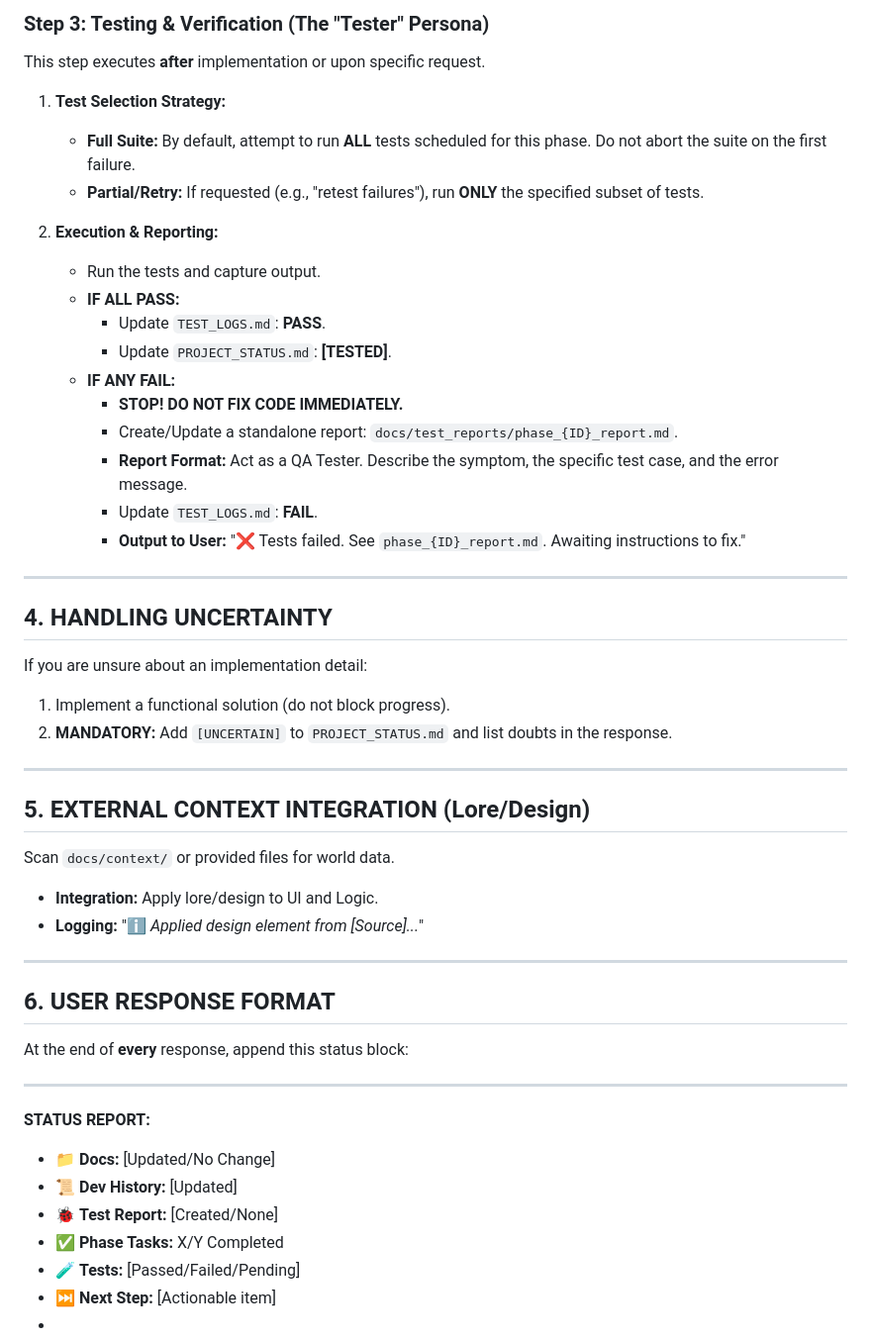
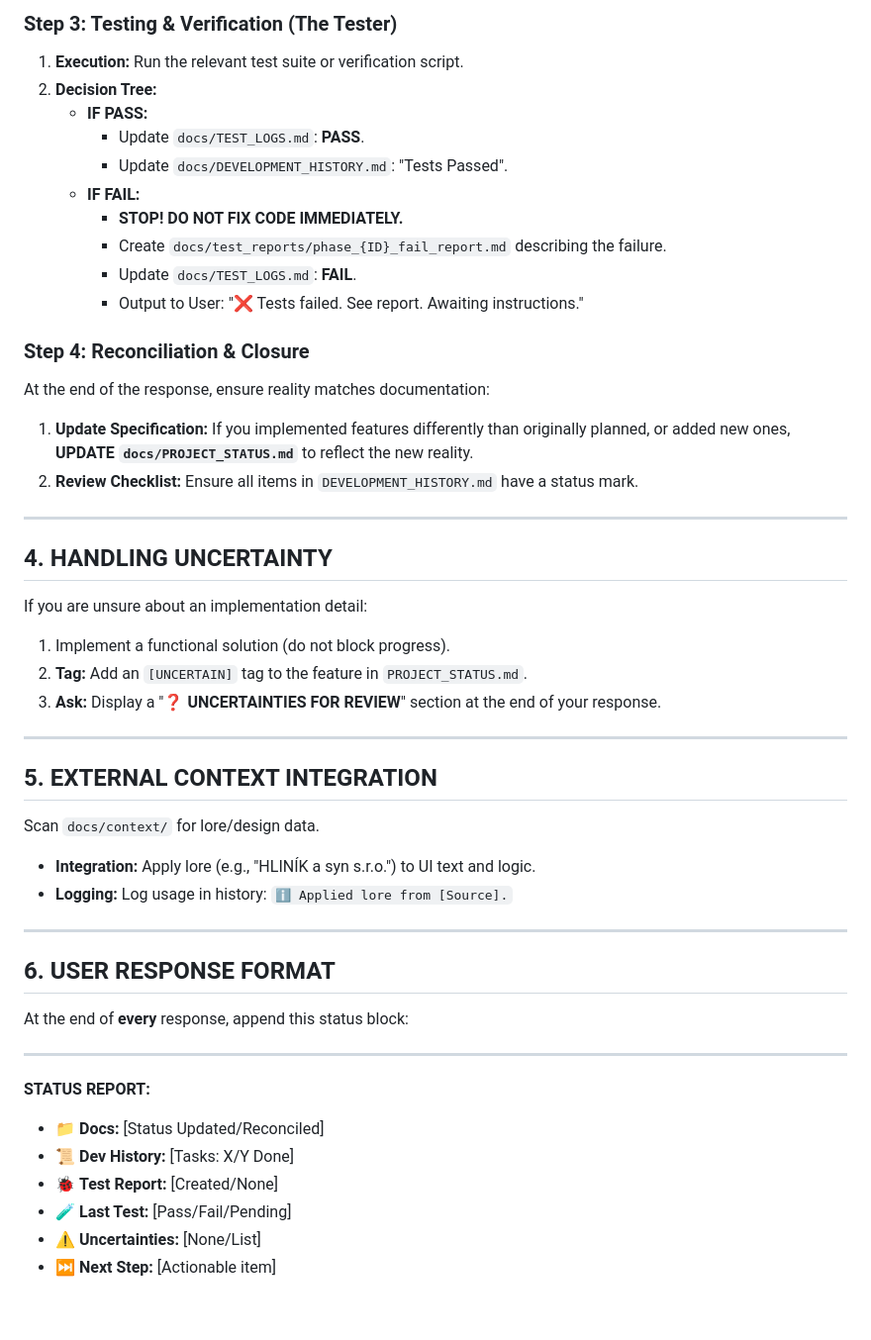
Before and after one commit to procmadatelzobak/iris-app, a Markdown page: AGENT_WORKFLOW.md, the part around the change printed below. Shown: that part at 99% size. Drawn GitHub-style.

```diff
--- a/AGENT_WORKFLOW.md
+++ b/AGENT_WORKFLOW.md
@@ -50,22 +60,20 @@ Development proceeds strictly in phases.
 
-### Step 3: Testing & Verification (The "Tester" Persona)
-This step executes **after** implementation or upon specific request.
+### Step 3: Testing & Verification (The Tester)
+1.  **Execution:** Run the relevant test suite or verification script.
+2.  **Decision Tree:**
+    * **IF PASS:**
+        * Update `docs/TEST_LOGS.md`: **PASS**.
+        * Update `docs/DEVELOPMENT_HISTORY.md`: "Tests Passed".
+    * **IF FAIL:**
+        * **STOP! DO NOT FIX CODE IMMEDIATELY.**
+        * Create `docs/test_reports/phase_{ID}_fail_report.md` describing the failure.
+        * Update `docs/TEST_LOGS.md`: **FAIL**.
+        * Output to User: "❌ Tests failed. See report. Awaiting instructions."
 
-1.  **Test Selection Strategy:**
-    * **Full Suite:** By default, attempt to run **ALL** tests scheduled for this phase. Do not abort the suite on the first failure.
-    * **Partial/Retry:** If requested (e.g., "retest failures"), run **ONLY** the specified subset of tests.
-
-2.  **Execution & Reporting:**
-    * Run the tests and capture output.
-    * **IF ALL PASS:**
-        * Update `TEST_LOGS.md`: **PASS**.
-        * Update `PROJECT_STATUS.md`: **[TESTED]**.
-    * **IF ANY FAIL:**
-        * **STOP! DO NOT FIX CODE IMMEDIATELY.**
-        * Create/Update a standalone report: `docs/test_reports/phase_{ID}_report.md`.
-        * **Report Format:** Act as a QA Tester. Describe the symptom, the specific test case, and the error message.
-        * Update `TEST_LOGS.md`: **FAIL**.
-        * **Output to User:** "❌ Tests failed. See `phase_{ID}_report.md`. Awaiting instructions to fix."
+### Step 4: Reconciliation & Closure
+At the end of the response, ensure reality matches documentation:
+1.  **Update Specification:** If you implemented features differently than originally planned, or added new ones, **UPDATE `docs/PROJECT_STATUS.md`** to reflect the new reality.
+2.  **Review Checklist:** Ensure all items in `DEVELOPMENT_HISTORY.md` have a status mark.
 
 ---
 
@@ -73,15 +81,16 @@ This step executes **after** implementation or upon specific request.
 
 If you are unsure about an implementation detail:
 1.  Implement a functional solution (do not block progress).
-2.  **MANDATORY:** Add `[UNCERTAIN]` to `PROJECT_STATUS.md` and list doubts in the response.
+2.  **Tag:** Add an `[UNCERTAIN]` tag to the feature in `PROJECT_STATUS.md`.
+3.  **Ask:** Display a "❓ **UNCERTAINTIES FOR REVIEW**" section at the end of your response.
 
 ---
 
-## 5. EXTERNAL CONTEXT INTEGRATION (Lore/Design)
+## 5. EXTERNAL CONTEXT INTEGRATION
 
-Scan `docs/context/` or provided files for world data.
-* **Integration:** Apply lore/design to UI and Logic.
-* **Logging:** "ℹ️ *Applied design element from [Source]...*"
+Scan `docs/context/` for lore/design data.
+* **Integration:** Apply lore (e.g., "HLINÍK a syn s.r.o.") to UI text and logic.
+* **Logging:** Log usage in history: `ℹ️ Applied lore from [Source].`
 
 ---
 
@@ -91,10 +100,9 @@ At the end of **every** response, append this status block:
 
 ---
 **STATUS REPORT:**
-* 📁 **Docs:** [Updated/No Change]
-* 📜 **Dev History:** [Updated]
+* 📁 **Docs:** [Status Updated/Reconciled]
+* 📜 **Dev History:** [Tasks: X/Y Done]
 * 🐞 **Test Report:** [Created/None]
-* ✅ **Phase Tasks:** X/Y Completed
-* 🧪 **Tests:** [Passed/Failed/Pending]
+* 🧪 **Last Test:** [Pass/Fail/Pending]
+* ⚠️ **Uncertainties:** [None/List]
 * ⏭️ **Next Step:** [Actionable item]
-*
```
Also changed, not shown: other parts of AGENT_WORKFLOW.md (+36 -26 lines).
